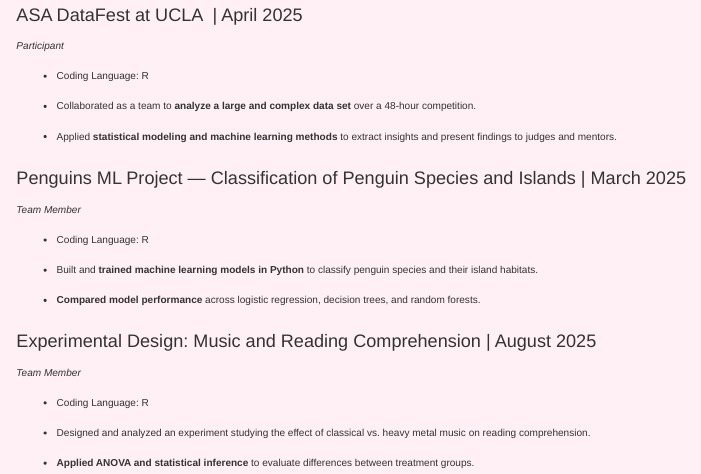
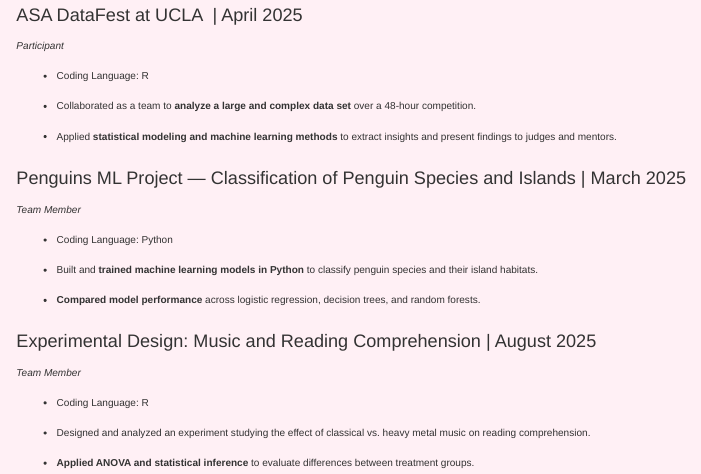
Before and after one commit to manahariri/my-website, a Quarto document (projects.qmd): the page in a window 1100 px wide, from 70 px down. Rendered offline with R 4.5, knitr and Pandoc in place of Quarto, with nearby package versions.

Commit message:
render site

```diff
--- a/projects.qmd
+++ b/projects.qmd
@@ -16,7 +16,7 @@
 
 *Team Member*
 
--   Coding Language: R
+-   Coding Language: Python
 
 -   Built and **trained machine learning models in Python** to classify penguin species and their island habitats.
 
```
Also changed, not shown: docs/search.json, 1 other file.
